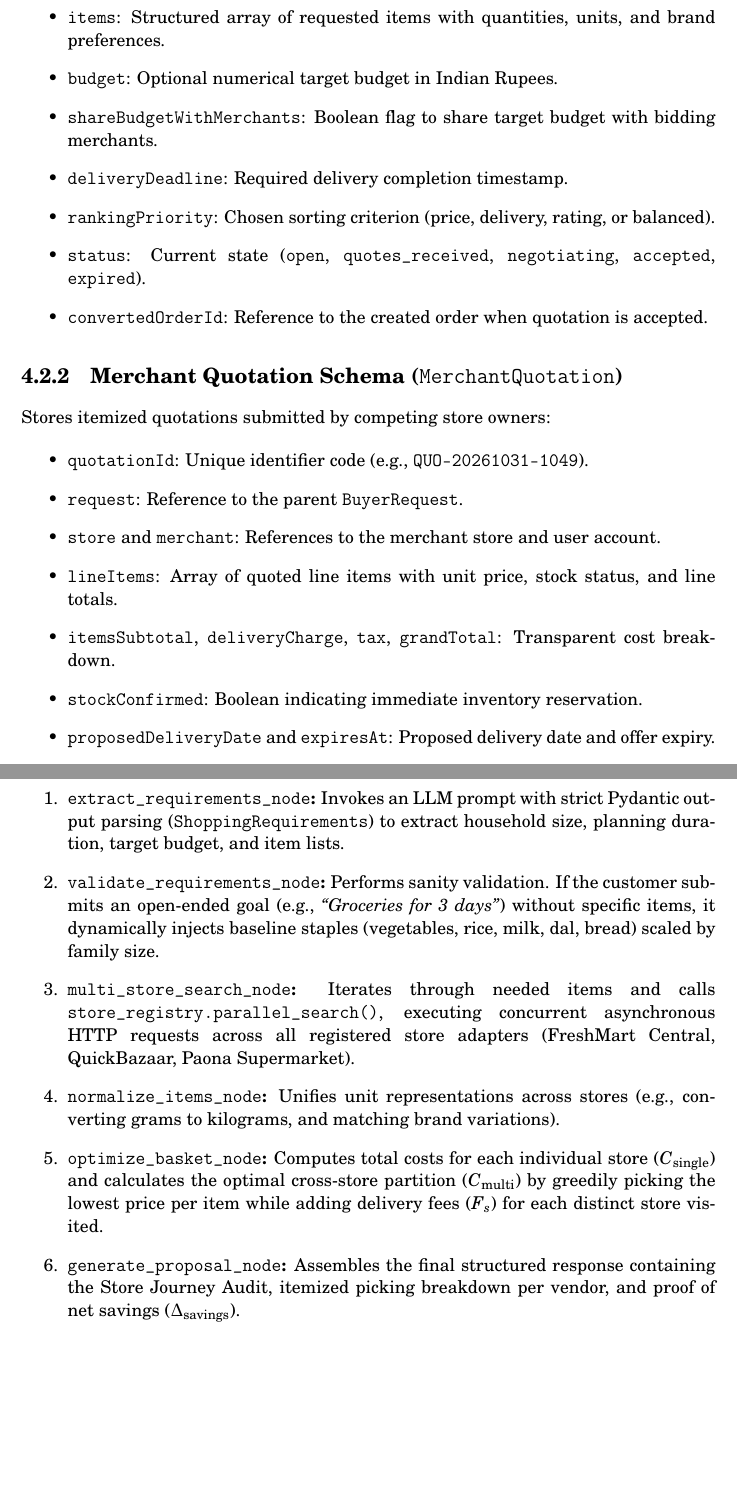
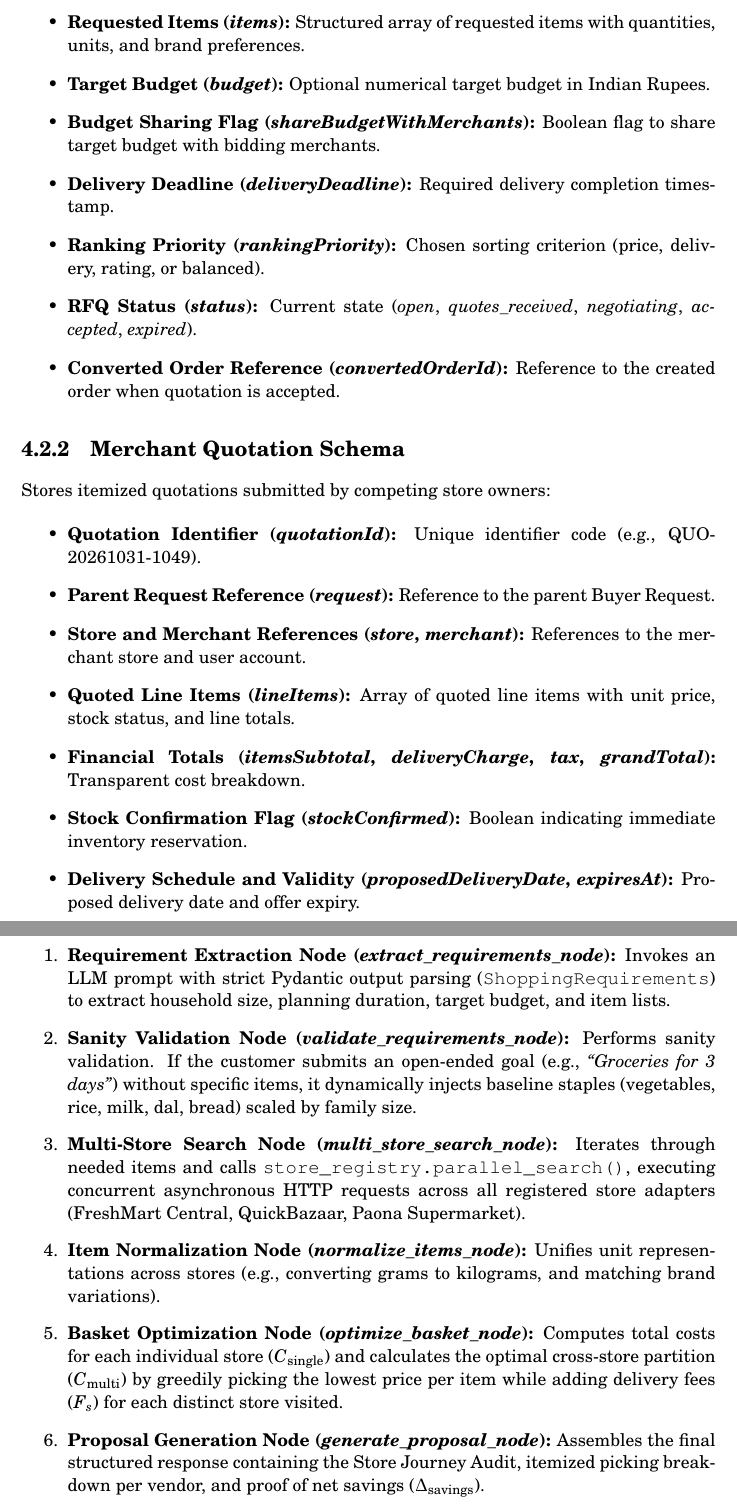
Before and after one commit to princedubey45/GroDealz, a LaTeX thesis (report/report.tex, which reads report/chapters/4_System_Design.tex, report/chapters/5_Implementation.tex): two parts of pages 34 and 43 of 57, joined at a grey line, cut so that both start at the same text, the shorter picture padded with empty space. Compiled offline with pdfLaTeX.

Commit message:
style(report): harmonize typography across front matter, headings, and lists for consistent fonts

```diff
--- a/report/chapters/4_System_Design.tex
+++ b/report/chapters/4_System_Design.tex
@@ -204,7 +199,0 @@ Stores custom customer shopping requirements:
-    \item \textbf{\texttt{items}}: Structured array of requested items with quantities, units, and brand preferences.
-    \item \textbf{\texttt{budget}}: Optional numerical target budget in Indian Rupees.
-    \item \textbf{\texttt{shareBudgetWithMerchants}}: Boolean flag to share target budget with bidding merchants.
-    \item \textbf{\texttt{deliveryDeadline}}: Required delivery completion timestamp.
-    \item \textbf{\texttt{rankingPriority}}: Chosen sorting criterion (price, delivery, rating, or balanced).
-    \item \textbf{\texttt{status}}: Current state (\texttt{open}, \texttt{quotes\_received}, \texttt{negotiating}, \texttt{accepted}, \texttt{expired}).
-    \item \textbf{\texttt{convertedOrderId}}: Reference to the created order when quotation is accepted.
@@ -211,17 +204,24 @@ Stores custom customer shopping requirements:
+    \item \textbf{Requested Items (\textit{items}):} Structured array of requested items with quantities, units, and brand preferences.
+    \item \textbf{Target Budget (\textit{budget}):} Optional numerical target budget in Indian Rupees.
+    \item \textbf{Budget Sharing Flag (\textit{shareBudgetWithMerchants}):} Boolean flag to share target budget with bidding merchants.
+    \item \textbf{Delivery Deadline (\textit{deliveryDeadline}):} Required delivery completion timestamp.
+    \item \textbf{Ranking Priority (\textit{rankingPriority}):} Chosen sorting criterion (price, delivery, rating, or balanced).
+    \item \textbf{RFQ Status (\textit{status}):} Current state (\textit{open}, \textit{quotes\_received}, \textit{negotiating}, \textit{accepted}, \textit{expired}).
+    \item \textbf{Converted Order Reference (\textit{convertedOrderId}):} Reference to the created order when quotation is accepted.
 \end{itemize}
 
-\subsection{Merchant Quotation Schema (\texttt{MerchantQuotation})}
+\subsection{Merchant Quotation Schema}
 Stores itemized quotations submitted by competing store owners:
 \begin{itemize}
-    \item \textbf{\texttt{quotationId}}: Unique identifier code (e.g., \texttt{QUO-20261031-1049}).
-    \item \textbf{\texttt{request}}: Reference to the parent \texttt{BuyerRequest}.
-    \item \textbf{\texttt{store}} and \textbf{\texttt{merchant}}: References to the merchant store and user account.
-    \item \textbf{\texttt{lineItems}}: Array of quoted line items with unit price, stock status, and line totals.
-    \item \textbf{\texttt{itemsSubtotal}}, \textbf{\texttt{deliveryCharge}}, \textbf{\texttt{tax}}, \textbf{\texttt{grandTotal}}: Transparent cost breakdown.
-    \item \textbf{\texttt{stockConfirmed}}: Boolean indicating immediate inventory reservation.
-    \item \textbf{\texttt{proposedDeliveryDate}} and \textbf{\texttt{expiresAt}}: Proposed delivery date and offer expiry.
-    \item \textbf{\texttt{counterOffer}}: Subdocument storing buyer counter-offer and negotiation note.
-    \item \textbf{\texttt{revisionHistory}}: Historical log of updated quote versions.
+    \item \textbf{Quotation Identifier (\textit{quotationId}):} Unique identifier code (e.g., QUO-20261031-1049).
+    \item \textbf{Parent Request Reference (\textit{request}):} Reference to the parent Buyer Request.
+    \item \textbf{Store and Merchant References (\textit{store}, \textit{merchant}):} References to the merchant store and user account.
+    \item \textbf{Quoted Line Items (\textit{lineItems}):} Array of quoted line items with unit price, stock status, and line totals.
+    \item \textbf{Financial Totals (\textit{itemsSubtotal}, \textit{deliveryCharge}, \textit{tax}, \textit{grandTotal}):} Transparent cost breakdown.
+    \item \textbf{Stock Confirmation Flag (\textit{stockConfirmed}):} Boolean indicating immediate inventory reservation.
+    \item \textbf{Delivery Schedule and Validity (\textit{proposedDeliveryDate}, \textit{expiresAt}):} Proposed delivery date and offer expiry.
+    \item \textbf{Buyer Counter-Offer Subdocument (\textit{counterOffer}):} Subdocument storing buyer counter-offer and negotiation note.
+    \item \textbf{Revision History (\textit{revisionHistory}):} Historical audit log of updated quote versions.
 \end{itemize}
 
 Figure~\ref{fig:uml} shows the UML Class Diagram highlighting the relationship between these domain models and service engines.
--- a/report/chapters/5_Implementation.tex
+++ b/report/chapters/5_Implementation.tex
@@ -148,12 +148,12 @@ The workflow state is defined as an immutable data contract passing typed state
 \subsection{Graph Node Pipeline and Execution Flow}
 The decision graph executes six sequential operational nodes:
 \begin{enumerate}
-    \item \textbf{\texttt{extract\_requirements\_node}:} Invokes an LLM prompt with strict Pydantic output parsing (\texttt{ShoppingRequirements}) to extract household size, planning duration, target budget, and item lists.
-    \item \textbf{\texttt{validate\_requirements\_node}:} Performs sanity validation. If the customer submits an open-ended goal (e.g., \emph{``Groceries for 3 days''}) without specific items, it dynamically injects baseline staples (vegetables, rice, milk, dal, bread) scaled by family size.
-    \item \textbf{\texttt{multi\_store\_search\_node}:} Iterates through needed items and calls \texttt{store\_registry.parallel\_search()}, executing concurrent asynchronous HTTP requests across all registered store adapters (FreshMart Central, QuickBazaar, Paona Supermarket).
-    \item \textbf{\texttt{normalize\_items\_node}:} Unifies unit representations across stores (e.g., converting grams to kilograms, and matching brand variations).
-    \item \textbf{\texttt{optimize\_basket\_node}:} Computes total costs for each individual store ($C_{\text{single}}$) and calculates the optimal cross-store partition ($C_{\text{multi}}$) by greedily picking the lowest price per item while adding delivery fees ($F_s$) for each distinct store visited.
-    \item \textbf{\texttt{generate\_proposal\_node}:} Assembles the final structured response containing the Store Journey Audit, itemized picking breakdown per vendor, and proof of net savings ($\Delta_{\text{savings}}$).
+    \item \textbf{Requirement Extraction Node (\textit{extract\_requirements\_node}):} Invokes an LLM prompt with strict Pydantic output parsing (\texttt{ShoppingRequirements}) to extract household size, planning duration, target budget, and item lists.
+    \item \textbf{Sanity Validation Node (\textit{validate\_requirements\_node}):} Performs sanity validation. If the customer submits an open-ended goal (e.g., \emph{``Groceries for 3 days''}) without specific items, it dynamically injects baseline staples (vegetables, rice, milk, dal, bread) scaled by family size.
+    \item \textbf{Multi-Store Search Node (\textit{multi\_store\_search\_node}):} Iterates through needed items and calls \texttt{store\_registry.parallel\_search()}, executing concurrent asynchronous HTTP requests across all registered store adapters (FreshMart Central, QuickBazaar, Paona Supermarket).
+    \item \textbf{Item Normalization Node (\textit{normalize\_items\_node}):} Unifies unit representations across stores (e.g., converting grams to kilograms, and matching brand variations).
+    \item \textbf{Basket Optimization Node (\textit{optimize\_basket\_node}):} Computes total costs for each individual store ($C_{\text{single}}$) and calculates the optimal cross-store partition ($C_{\text{multi}}$) by greedily picking the lowest price per item while adding delivery fees ($F_s$) for each distinct store visited.
+    \item \textbf{Proposal Generation Node (\textit{generate\_proposal\_node}):} Assembles the final structured response containing the Store Journey Audit, itemized picking breakdown per vendor, and proof of net savings ($\Delta_{\text{savings}}$).
 \end{enumerate}
 
 Algorithm~\ref{alg:langgraph_pipeline} defines the end-to-end execution loop of the compiled LangGraph workflow:
--- a/report/report.tex
+++ b/report/report.tex
@@ -7,6 +7,7 @@
 \DeclareUnicodeCharacter{20B9}{\text{Rs.\,}}
 \usepackage[T1]{fontenc}
 \usepackage{fouriernc}
+\usepackage{courier}
 \usepackage{subcaption}
 \usepackage{longtable}
 \usepackage[nottoc]{tocbibind}
```
Also changed, not shown: report/report.pdf, report/chapters/4_System_Design.tex (24 more changed lines), report/chapters/5_Implementation.tex (18 more changed lines), report/report.tex (19 more changed lines).
